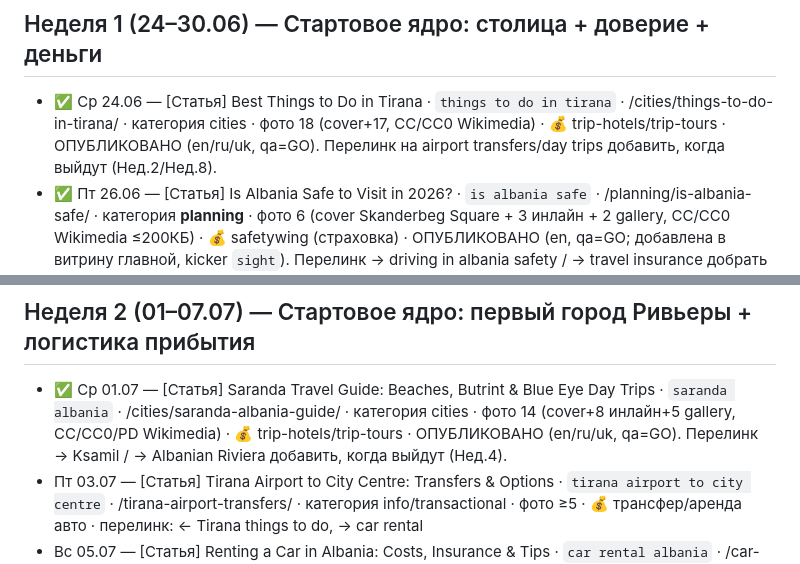
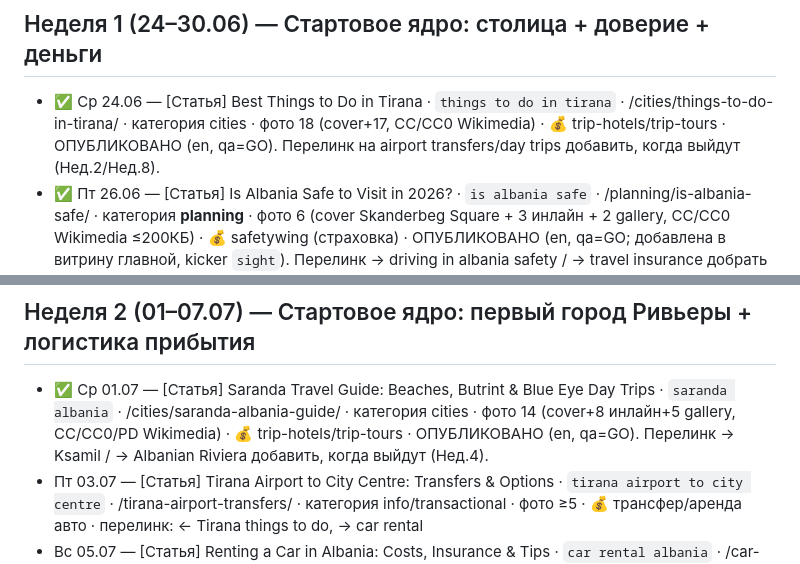
Before and after one commit to sashakobtsev21-stack/albania-site, a Markdown page: KALENDAR.md, 2 parts joined by grey strips. Rendered like a GitHub page.

Commit message:
docs(kalendar): синхронизировать язык опубликованных записей с en-only (убрать стейл ru/uk)
Co-Authored-By: Claude Opus 4.8 <noreply@anthropic.com>

```diff
--- a/KALENDAR.md
+++ b/KALENDAR.md
@@ -3,13 +3,13 @@
 Темп: Ср / Пт / Вс. Слаги — английские, из SEO-отчёта. 💰 = денежная связка.
 
 ## Неделя 1 (24–30.06) — Стартовое ядро: столица + доверие + деньги
-- ✅ Ср 24.06 — [Статья] Best Things to Do in Tirana · `things to do in tirana` · /cities/things-to-do-in-tirana/ · категория cities · фото 18 (cover+17, CC/CC0 Wikimedia) · 💰 trip-hotels/trip-tours · ОПУБЛИКОВАНО (en/ru/uk, qa=GO). Перелинк на airport transfers/day trips добавить, когда выйдут (Нед.2/Нед.8).
+- ✅ Ср 24.06 — [Статья] Best Things to Do in Tirana · `things to do in tirana` · /cities/things-to-do-in-tirana/ · категория cities · фото 18 (cover+17, CC/CC0 Wikimedia) · 💰 trip-hotels/trip-tours · ОПУБЛИКОВАНО (en, qa=GO). Перелинк на airport transfers/day trips добавить, когда выйдут (Нед.2/Нед.8).
 - ✅ Пт 26.06 — [Статья] Is Albania Safe to Visit in 2026? · `is albania safe` · /planning/is-albania-safe/ · категория **planning** · фото 6 (cover Skanderbeg Square + 3 инлайн + 2 gallery, CC/CC0 Wikimedia ≤200КБ) · 💰 safetywing (страховка) · ОПУБЛИКОВАНО (en, qa=GO; добавлена в витрину главной, kicker `sight`). Перелинк → driving in albania safety / → travel insurance добрать встречными ссылками, когда выйдут (Нед.5 / Нед.4). Прим.: категория planning (не attractions/info, как в исходном наброске) — раздел /planning/.
 - Вс 28.06 — [Статья] Is Albania Expensive? Real 2026 Daily Costs · `is albania expensive` · /is-albania-expensive/ · категория info (хаб) · фото ≥5 · 💰 нет (хаб) · перелинк: → travel budget, → car rental; обратная ссылка из Tirana
 - Пн 29.06 — 📊 Замер GA/GSC (15 мин: первые индексируемые страницы, baseline)
 
 ## Неделя 2 (01–07.07) — Стартовое ядро: первый город Ривьеры + логистика прибытия
-- ✅ Ср 01.07 — [Статья] Saranda Travel Guide: Beaches, Butrint & Blue Eye Day Trips · `saranda albania` · /cities/saranda-albania-guide/ · категория cities · фото 14 (cover+8 инлайн+5 gallery, CC/CC0/PD Wikimedia) · 💰 trip-hotels/trip-tours · ОПУБЛИКОВАНО (en/ru/uk, qa=GO). Перелинк → Ksamil / → Albanian Riviera добавить, когда выйдут (Нед.4).
+- ✅ Ср 01.07 — [Статья] Saranda Travel Guide: Beaches, Butrint & Blue Eye Day Trips · `saranda albania` · /cities/saranda-albania-guide/ · категория cities · фото 14 (cover+8 инлайн+5 gallery, CC/CC0/PD Wikimedia) · 💰 trip-hotels/trip-tours · ОПУБЛИКОВАНО (en, qa=GO). Перелинк → Ksamil / → Albanian Riviera добавить, когда выйдут (Нед.4).
 - Пт 03.07 — [Статья] Tirana Airport to City Centre: Transfers & Options · `tirana airport to city centre` · /tirana-airport-transfers/ · категория info/transactional · фото ≥5 · 💰 трансфер/аренда авто · перелинк: ← Tirana things to do, → car rental
 - Вс 05.07 — [Статья] Renting a Car in Albania: Costs, Insurance & Tips · `car rental albania` · /car-rental-albania-guide/ · категория info/transactional · фото ≥5 · 💰 аренда авто/страховка · перелинк: → road trip itinerary, ← is albania expensive
 - Пн 06.07 — 📊 Замер GA/GSC (15 мин)
```
